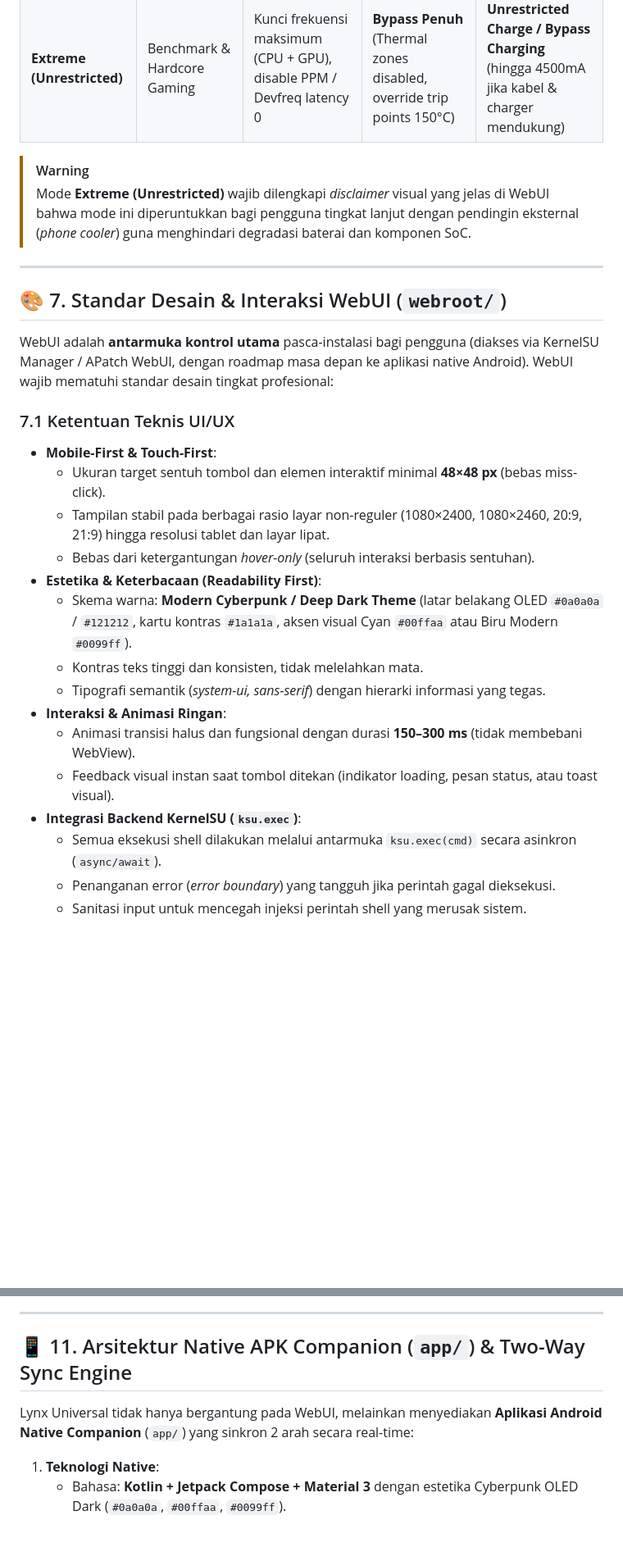
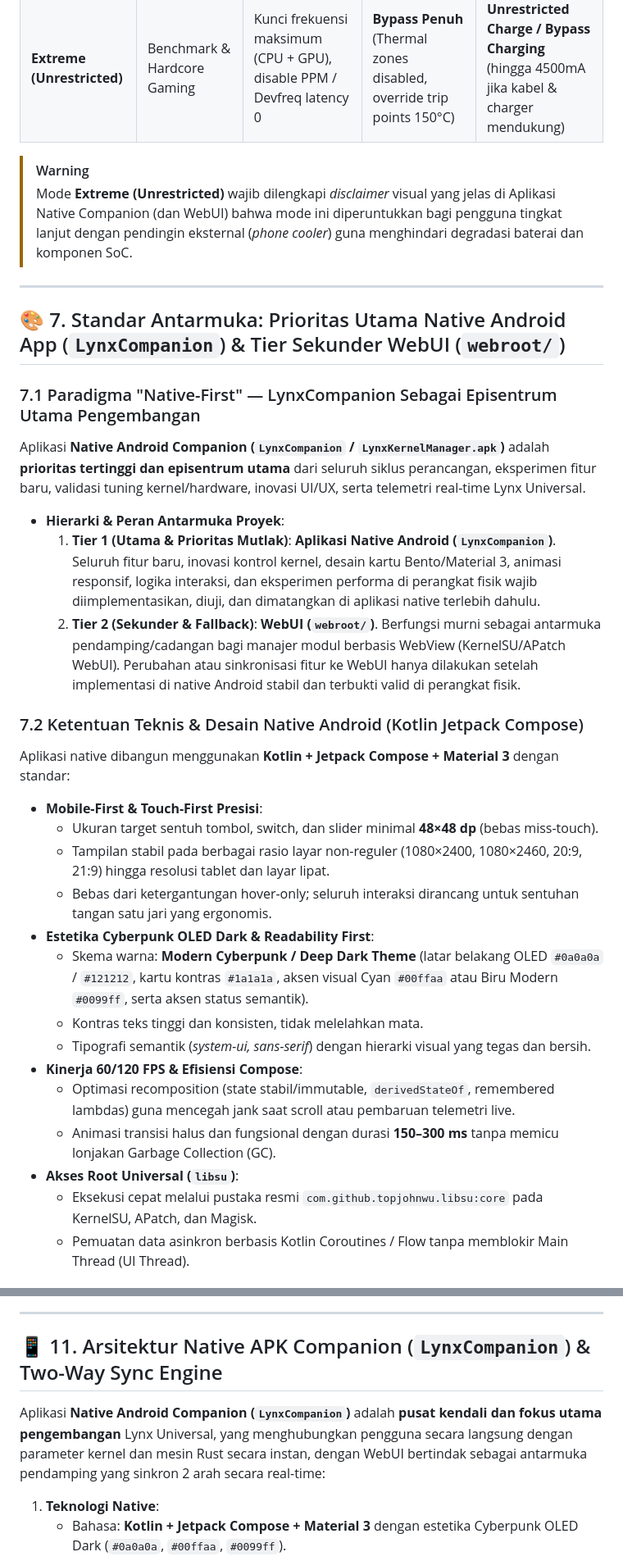
Before and after one commit to Zy0x/Lynx, a Markdown page: agents.md, 2 parts joined by grey strips. Shown at 82% size. Rendered like a GitHub page; blank space fills up the shorter version.

Commit message:
docs(agents): focus development and experimentation on native android app over webui

```diff
--- a/agents.md
+++ b/agents.md
@@ -246,28 +246,33 @@ Modul harus menyediakan spektrum profil performa yang fleksibel untuk berbagai k
 | **Extreme (Unrestricted)** | Benchmark & Hardcore Gaming | Kunci frekuensi maksimum (CPU + GPU), disable PPM / Devfreq latency 0 | **Bypass Penuh** (Thermal zones disabled, override trip points 150°C) | **Unrestricted Charge / Bypass Charging** (hingga 4500mA jika kabel & charger mendukung) |
 
 > [!WARNING]
-> Mode **Extreme (Unrestricted)** wajib dilengkapi *disclaimer* visual yang jelas di WebUI bahwa mode ini diperuntukkan bagi pengguna tingkat lanjut dengan pendingin eksternal (*phone cooler*) guna menghindari degradasi baterai dan komponen SoC.
+> Mode **Extreme (Unrestricted)** wajib dilengkapi *disclaimer* visual yang jelas di Aplikasi Native Companion (dan WebUI) bahwa mode ini diperuntukkan bagi pengguna tingkat lanjut dengan pendingin eksternal (*phone cooler*) guna menghindari degradasi baterai dan komponen SoC.
 
 ---
 
-## 🎨 7. Standar Desain & Interaksi WebUI (`webroot/`)
+## 🎨 7. Standar Antarmuka: Prioritas Utama Native Android App (`LynxCompanion`) & Tier Sekunder WebUI (`webroot/`)
 
-WebUI adalah **antarmuka kontrol utama** pasca-instalasi bagi pengguna (diakses via KernelSU Manager / APatch WebUI, dengan roadmap masa depan ke aplikasi native Android). WebUI wajib mematuhi standar desain tingkat profesional:
+### 7.1 Paradigma "Native-First" — LynxCompanion Sebagai Episentrum Utama Pengembangan
+Aplikasi **Native Android Companion (`LynxCompanion` / `LynxKernelManager.apk`)** adalah **prioritas tertinggi dan episentrum utama** dari seluruh siklus perancangan, eksperimen fitur baru, validasi tuning kernel/hardware, inovasi UI/UX, serta telemetri real-time Lynx Universal.
 
-### 7.1 Ketentuan Teknis UI/UX
-- **Mobile-First & Touch-First**:
-  - Ukuran target sentuh tombol dan elemen interaktif minimal **48×48 px** (bebas miss-click).
+- **Hierarki & Peran Antarmuka Proyek**:
+  1. **Tier 1 (Utama & Prioritas Mutlak)**: **Aplikasi Native Android (`LynxCompanion`)**. Seluruh fitur baru, inovasi kontrol kernel, desain kartu Bento/Material 3, animasi responsif, logika interaksi, dan eksperimen performa di perangkat fisik wajib diimplementasikan, diuji, dan dimatangkan di aplikasi native terlebih dahulu.
+  2. **Tier 2 (Sekunder & Fallback)**: **WebUI (`webroot/`)**. Berfungsi murni sebagai antarmuka pendamping/cadangan bagi manajer modul berbasis WebView (KernelSU/APatch WebUI). Perubahan atau sinkronisasi fitur ke WebUI hanya dilakukan setelah implementasi di native Android stabil dan terbukti valid di perangkat fisik.
+
+### 7.2 Ketentuan Teknis & Desain Native Android (Kotlin Jetpack Compose)
+Aplikasi native dibangun menggunakan **Kotlin + Jetpack Compose + Material 3** dengan standar:
+- **Mobile-First & Touch-First Presisi**:
+  - Ukuran target sentuh tombol, switch, dan slider minimal **48×48 dp** (bebas miss-touch).
   - Tampilan stabil pada berbagai rasio layar non-reguler (1080×2400, 1080×2460, 20:9, 21:9) hingga resolusi tablet dan layar lipat.
-  - Bebas dari ketergantungan *hover-only* (seluruh interaksi berbasis sentuhan).
-- **Estetika & Keterbacaan (Readability First)**:
-  - Skema warna: **Modern Cyberpunk / Deep Dark Theme** (latar belakang OLED `#0a0a0a` / `#121212`, kartu kontras `#1a1a1a`, aksen visual Cyan `#00ffaa` atau Biru Modern `#0099ff`).
+  - Bebas dari ketergantungan hover-only; seluruh interaksi dirancang untuk sentuhan tangan satu jari yang ergonomis.
+- **Estetika Cyberpunk OLED Dark & Readability First**:
+  - Skema warna: **Modern Cyberpunk / Deep Dark Theme** (latar belakang OLED `#0a0a0a` / `#121212`, kartu kontras `#1a1a1a`, aksen visual Cyan `#00ffaa` atau Biru Modern `#0099ff`, serta aksen status semantik).
   - Kontras teks tinggi dan konsisten, tidak melelahkan mata.
-  - Tipografi semantik (*system-ui, sans-serif*) dengan hierarki informasi yang tegas.
-- **Interaksi & Animasi Ringan**:
-  - Animasi transisi halus dan fungsional dengan durasi **150–300 ms** (tidak membebani WebView).
-  - Feedback visual instan saat tombol ditekan (indikator loading, pesan status, atau toast visual).
-- **Integrasi Backend KernelSU (`ksu.exec`)**:
-  - Semua eksekusi shell dilakukan melalui antarmuka `ksu.exec(cmd)` secara asinkron (`async/await`).
-  - Penanganan error (*error boundary*) yang tangguh jika perintah gagal dieksekusi.
-  - Sanitasi input untuk mencegah injeksi perintah shell yang merusak sistem.
+  - Tipografi semantik (*system-ui, sans-serif*) dengan hierarki visual yang tegas dan bersih.
+- **Kinerja 60/120 FPS & Efisiensi Compose**:
+  - Optimasi recomposition (state stabil/immutable, `derivedStateOf`, remembered lambdas) guna mencegah jank saat scroll atau pembaruan telemetri live.
+  - Animasi transisi halus dan fungsional dengan durasi **150–300 ms** tanpa memicu lonjakan Garbage Collection (GC).
+- **Akses Root Universal (`libsu`)**:
+  - Eksekusi cepat melalui pustaka resmi `com.github.topjohnwu.libsu:core` pada KernelSU, APatch, dan Magisk.
+  - Pemuatan data asinkron berbasis Kotlin Coroutines / Flow tanpa memblokir Main Thread (UI Thread).
 
@@ -432,9 +451,9 @@ Setiap subsistem wajib menggunakan **Universal Dynamic Capability Discovery**:
 
 ---
 
-## 📱 11. Arsitektur Native APK Companion (`app/`) & Two-Way Sync Engine
+## 📱 11. Arsitektur Native APK Companion (`LynxCompanion`) & Two-Way Sync Engine
 
-Lynx Universal tidak hanya bergantung pada WebUI, melainkan menyediakan **Aplikasi Android Native Companion** (`app/`) yang sinkron 2 arah secara real-time:
+Aplikasi **Native Android Companion (`LynxCompanion`)** adalah **pusat kendali dan fokus utama pengembangan** Lynx Universal, yang menghubungkan pengguna secara langsung dengan parameter kernel dan mesin Rust secara instan, dengan WebUI bertindak sebagai antarmuka pendamping yang sinkron 2 arah secara real-time:
 
 1. **Teknologi Native**:
    - Bahasa: **Kotlin + Jetpack Compose + Material 3** dengan estetika Cyberpunk OLED Dark (`#0a0a0a`, `#00ffaa`, `#0099ff`).
```
Also changed, not shown: other parts of agents.md (+30 -16 lines).
